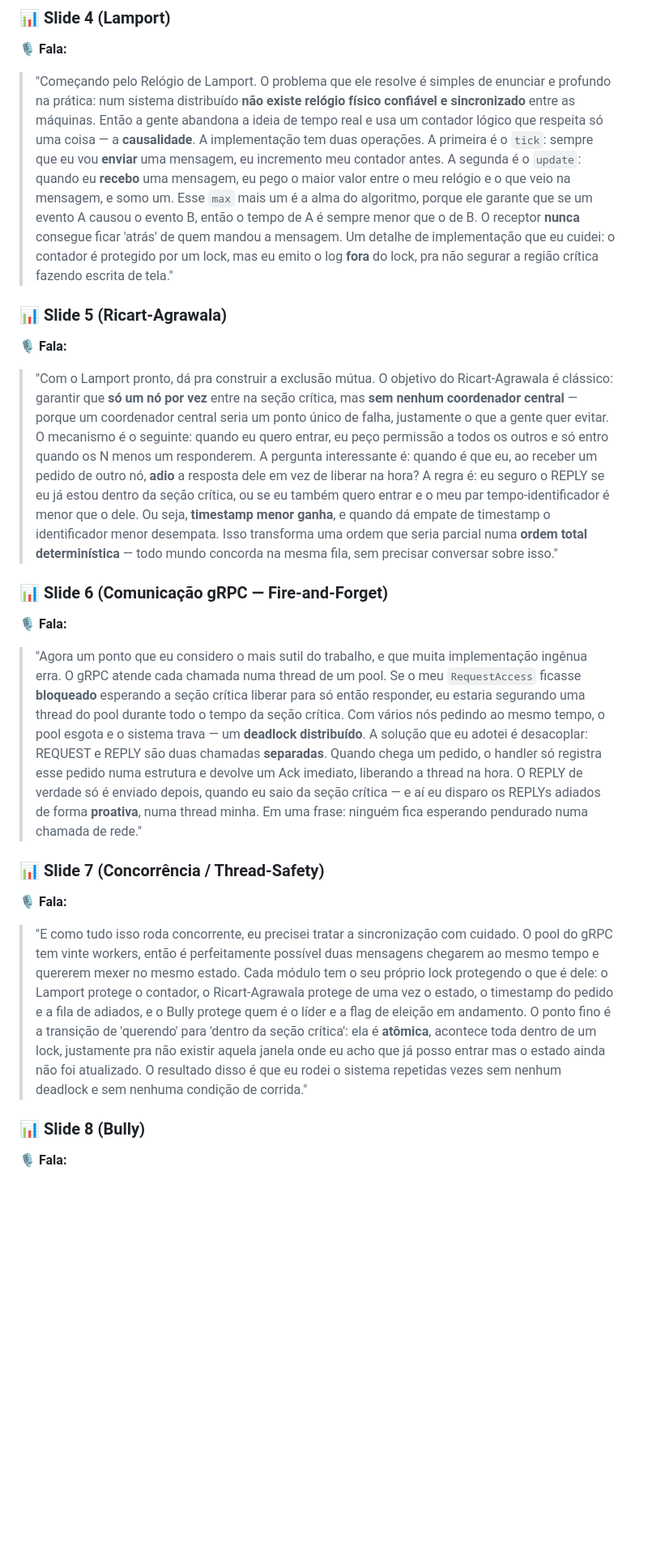
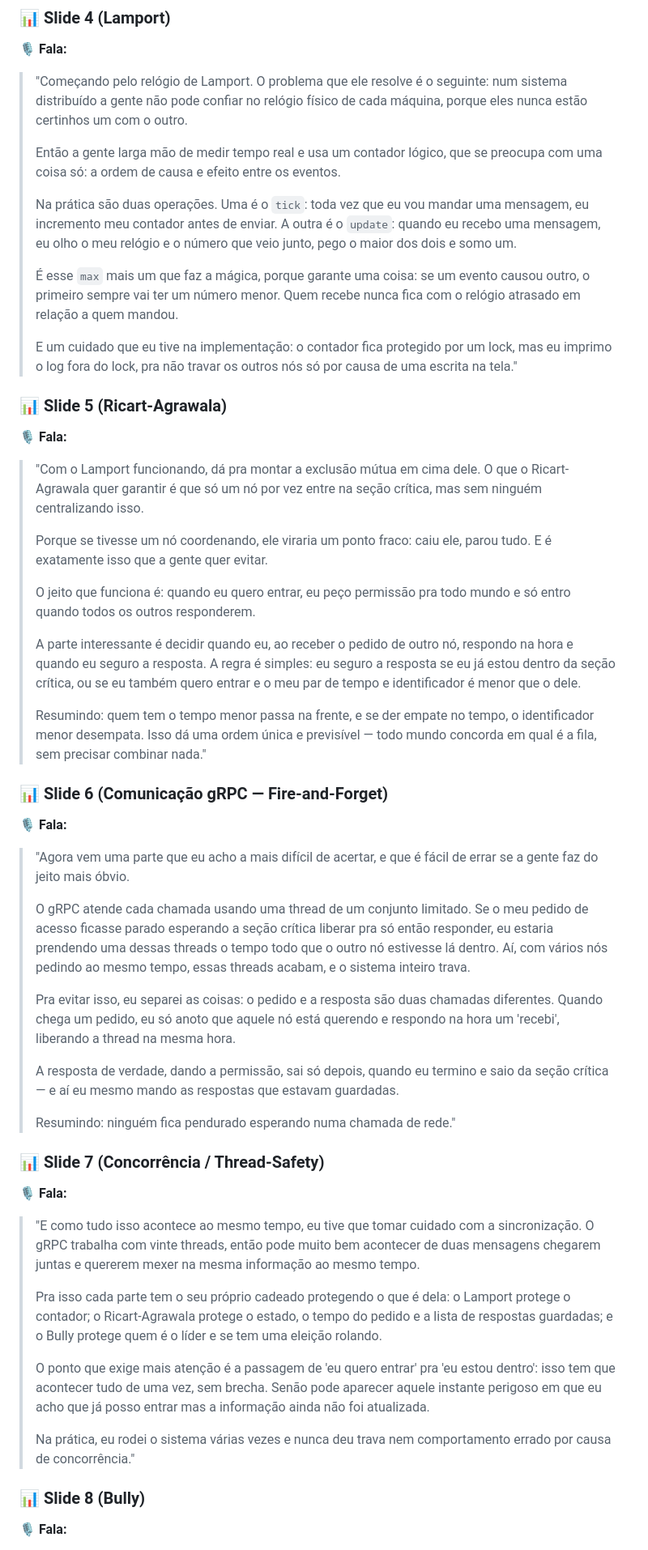
Before and after one commit to LucasDandrea/Trabalho2_MC714, a Markdown page: roteiro_apresentacao_completa.md, the part around one of its changes. Shown at 81% size. GitHub-like rendering; blank space fills up the shorter version.

Commit message:
roteiro final

```diff
--- a/roteiro_apresentacao_completa.md
+++ b/roteiro_apresentacao_completa.md
@@ -49,19 +67,49 @@ cat docker-compose.yml
 
 ### 📊 Slide 4 (Lamport)
 🎙️ **Fala:**
-> "Começando pelo Relógio de Lamport. O problema que ele resolve é simples de enunciar e profundo na prática: num sistema distribuído **não existe relógio físico confiável e sincronizado** entre as máquinas. Então a gente abandona a ideia de tempo real e usa um contador lógico que respeita só uma coisa — a **causalidade**. A implementação tem duas operações. A primeira é o `tick`: sempre que eu vou **enviar** uma mensagem, eu incremento meu contador antes. A segunda é o `update`: quando eu **recebo** uma mensagem, eu pego o maior valor entre o meu relógio e o que veio na mensagem, e somo um. Esse `max` mais um é a alma do algoritmo, porque ele garante que se um evento A causou o evento B, então o tempo de A é sempre menor que o de B. O receptor **nunca** consegue ficar 'atrás' de quem mandou a mensagem. Um detalhe de implementação que eu cuidei: o contador é protegido por um lock, mas eu emito o log **fora** do lock, pra não segurar a região crítica fazendo escrita de tela."
+> "Começando pelo relógio de Lamport. O problema que ele resolve é o seguinte: num sistema distribuído a gente não pode confiar no relógio físico de cada máquina, porque eles nunca estão certinhos um com o outro.
+>
+> Então a gente larga mão de medir tempo real e usa um contador lógico, que se preocupa com uma coisa só: a ordem de causa e efeito entre os eventos.
+>
+> Na prática são duas operações. Uma é o `tick`: toda vez que eu vou mandar uma mensagem, eu incremento meu contador antes de enviar. A outra é o `update`: quando eu recebo uma mensagem, eu olho o meu relógio e o número que veio junto, pego o maior dos dois e somo um.
+>
+> É esse `max` mais um que faz a mágica, porque garante uma coisa: se um evento causou outro, o primeiro sempre vai ter um número menor. Quem recebe nunca fica com o relógio atrasado em relação a quem mandou.
+>
+> E um cuidado que eu tive na implementação: o contador fica protegido por um lock, mas eu imprimo o log fora do lock, pra não travar os outros nós só por causa de uma escrita na tela."
 
 ### 📊 Slide 5 (Ricart-Agrawala)
 🎙️ **Fala:**
-> "Com o Lamport pronto, dá pra construir a exclusão mútua. O objetivo do Ricart-Agrawala é clássico: garantir que **só um nó por vez** entre na seção crítica, mas **sem nenhum coordenador central** — porque um coordenador central seria um ponto único de falha, justamente o que a gente quer evitar. O mecanismo é o seguinte: quando eu quero entrar, eu peço permissão a todos os outros e só entro quando os N menos um responderem. A pergunta interessante é: quando é que eu, ao receber um pedido de outro nó, **adio** a resposta dele em vez de liberar na hora? A regra é: eu seguro o REPLY se eu já estou dentro da seção crítica, ou se eu também quero entrar e o meu par tempo-identificador é menor que o dele. Ou seja, **timestamp menor ganha**, e quando dá empate de timestamp o identificador menor desempata. Isso transforma uma ordem que seria parcial numa **ordem total determinística** — todo mundo concorda na mesma fila, sem precisar conversar sobre isso."
+> "Com o Lamport funcionando, dá pra montar a exclusão mútua em cima dele. O que o Ricart-Agrawala quer garantir é que só um nó por vez entre na seção crítica, mas sem ninguém centralizando isso.
+>
+> Porque se tivesse um nó coordenando, ele viraria um ponto fraco: caiu ele, parou tudo. E é exatamente isso que a gente quer evitar.
+>
+> O jeito que funciona é: quando eu quero entrar, eu peço permissão pra todo mundo e só entro quando todos os outros responderem.
+>
+> A parte interessante é decidir quando eu, ao receber o pedido de outro nó, respondo na hora e quando eu seguro a resposta. A regra é simples: eu seguro a resposta se eu já estou dentro da seção crítica, ou se eu também quero entrar e o meu par de tempo e identificador é menor que o dele.
+>
+> Resumindo: quem tem o tempo menor passa na frente, e se der empate no tempo, o identificador menor desempata. Isso dá uma ordem única e previsível — todo mundo concorda em qual é a fila, sem precisar combinar nada."
 
 ### 📊 Slide 6 (Comunicação gRPC — Fire-and-Forget)
 🎙️ **Fala:**
-> "Agora um ponto que eu considero o mais sutil do trabalho, e que muita implementação ingênua erra. O gRPC atende cada chamada numa thread de um pool. Se o meu `RequestAccess` ficasse **bloqueado** esperando a seção crítica liberar para só então responder, eu estaria segurando uma thread do pool durante todo o tempo da seção crítica. Com vários nós pedindo ao mesmo tempo, o pool esgota e o sistema trava — um **deadlock distribuído**. A solução que eu adotei é desacoplar: REQUEST e REPLY são duas chamadas **separadas**. Quando chega um pedido, o handler só registra esse pedido numa estrutura e devolve um Ack imediato, liberando a thread na hora. O REPLY de verdade só é enviado depois, quando eu saio da seção crítica — e aí eu disparo os REPLYs adiados de forma **proativa**, numa thread minha. Em uma frase: ninguém fica esperando pendurado numa chamada de rede."
+> "Agora vem uma parte que eu acho a mais difícil de acertar, e que é fácil de errar se a gente faz do jeito mais óbvio.
+>
+> O gRPC atende cada chamada usando uma thread de um conjunto limitado. Se o meu pedido de acesso ficasse parado esperando a seção crítica liberar pra só então responder, eu estaria prendendo uma dessas threads o tempo todo que o outro nó estivesse lá dentro. Aí, com vários nós pedindo ao mesmo tempo, essas threads acabam, e o sistema inteiro trava.
+>
+> Pra evitar isso, eu separei as coisas: o pedido e a resposta são duas chamadas diferentes. Quando chega um pedido, eu só anoto que aquele nó está querendo e respondo na hora um 'recebi', liberando a thread na mesma hora.
+>
+> A resposta de verdade, dando a permissão, sai só depois, quando eu termino e saio da seção crítica — e aí eu mesmo mando as respostas que estavam guardadas.
+>
+> Resumindo: ninguém fica pendurado esperando numa chamada de rede."
 
 ### 📊 Slide 7 (Concorrência / Thread-Safety)
 🎙️ **Fala:**
-> "E como tudo isso roda concorrente, eu precisei tratar a sincronização com cuidado. O pool do gRPC tem vinte workers, então é perfeitamente possível duas mensagens chegarem ao mesmo tempo e quererem mexer no mesmo estado. Cada módulo tem o seu próprio lock protegendo o que é dele: o Lamport protege o contador, o Ricart-Agrawala protege de uma vez o estado, o timestamp do pedido e a fila de adiados, e o Bully protege quem é o líder e a flag de eleição em andamento. O ponto fino é a transição de 'querendo' para 'dentro da seção crítica': ela é **atômica**, acontece toda dentro de um lock, justamente pra não existir aquela janela onde eu acho que já posso entrar mas o estado ainda não foi atualizado. O resultado disso é que eu rodei o sistema repetidas vezes sem nenhum deadlock e sem nenhuma condição de corrida."
+> "E como tudo isso acontece ao mesmo tempo, eu tive que tomar cuidado com a sincronização. O gRPC trabalha com vinte threads, então pode muito bem acontecer de duas mensagens chegarem juntas e quererem mexer na mesma informação ao mesmo tempo.
+>
+> Pra isso cada parte tem o seu próprio cadeado protegendo o que é dela: o Lamport protege o contador; o Ricart-Agrawala protege o estado, o tempo do pedido e a lista de respostas guardadas; e o Bully protege quem é o líder e se tem uma eleição rolando.
+>
+> O ponto que exige mais atenção é a passagem de 'eu quero entrar' pra 'eu estou dentro': isso tem que acontecer tudo de uma vez, sem brecha. Senão pode aparecer aquele instante perigoso em que eu acho que já posso entrar mas a informação ainda não foi atualizada.
+>
+> Na prática, eu rodei o sistema várias vezes e nunca deu trava nem comportamento errado por causa de concorrência."
 
 ### 📊 Slide 8 (Bully)
 🎙️ **Fala:**
```
Also changed, not shown: other parts of roteiro_apresentacao_completa.md (+87 -29 lines).
